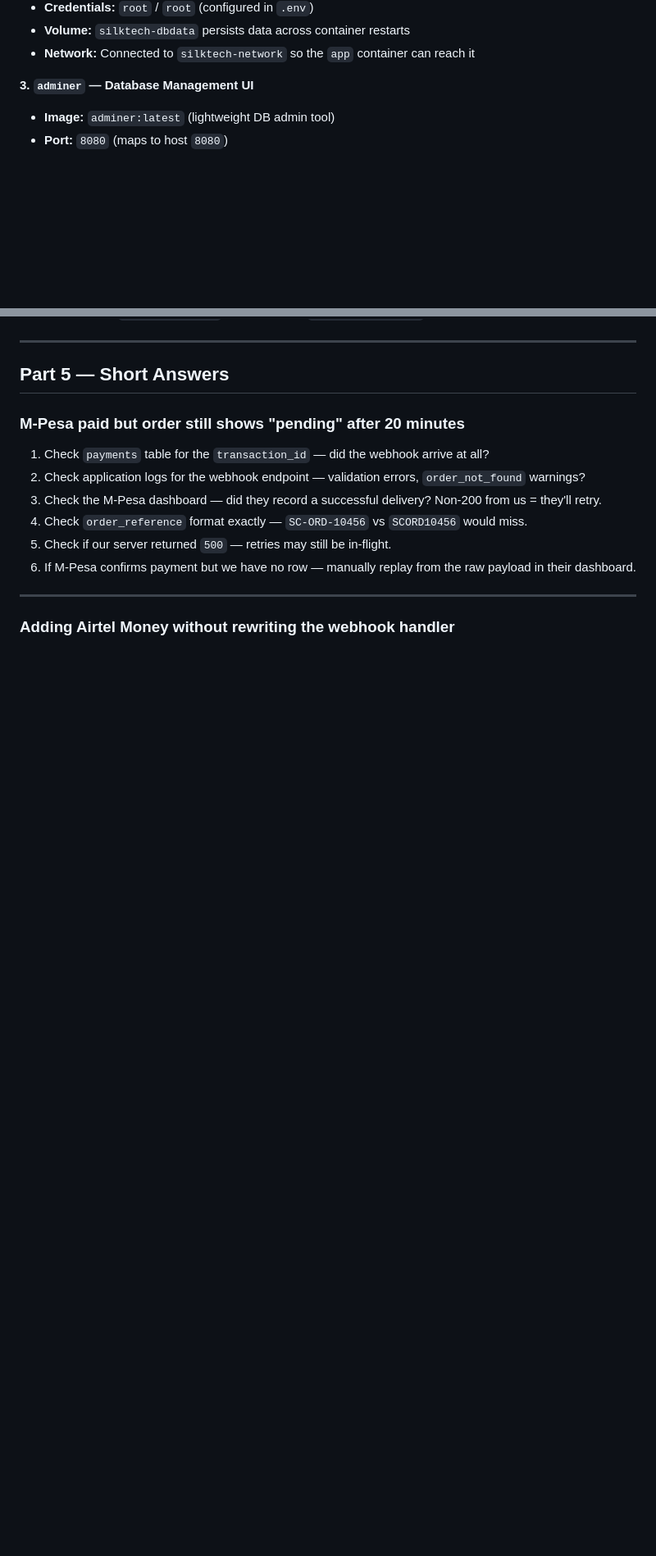
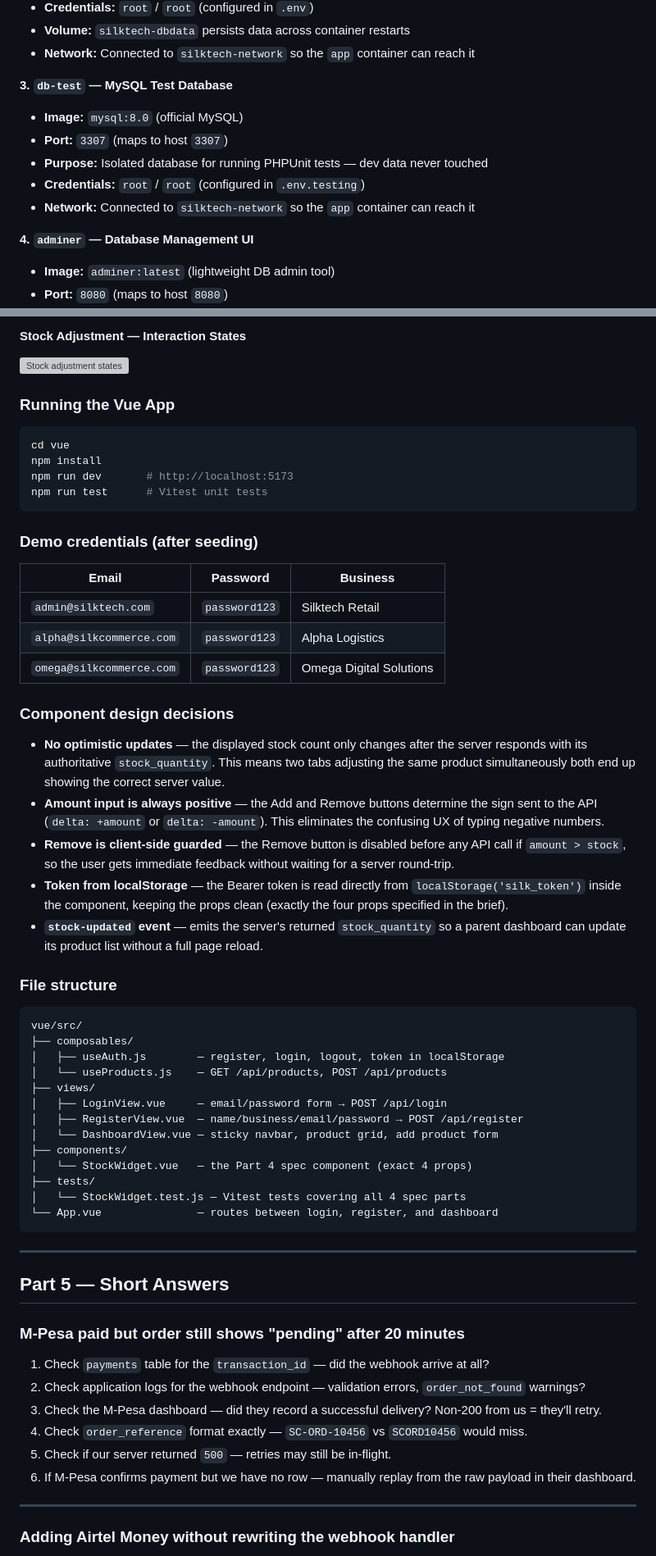
Before and after one commit to dennis027/coding-assesment, a Markdown page: README.md, 2 parts joined by grey strips. Shown at 82% size. Rendered like a GitHub page; blank space fills up the shorter version; grey boxes are pictures that could not be loaded.

````diff
--- a/README.md
+++ b/README.md
@@ -61,7 +41,14 @@ All services run in Docker Compose. No local PHP, Node, or MySQL installation ne
 - **Volume:** `silktech-dbdata` persists data across container restarts
 - **Network:** Connected to `silktech-network` so the `app` container can reach it
 
-**3. `adminer` — Database Management UI**
+**3. `db-test` — MySQL Test Database**
+- **Image:** `mysql:8.0` (official MySQL)
+- **Port:** `3307` (maps to host `3307`)
+- **Purpose:** Isolated database for running PHPUnit tests — dev data never touched
+- **Credentials:** `root` / `root` (configured in `.env.testing`)
+- **Network:** Connected to `silktech-network` so the `app` container can reach it
+
+**4. `adminer` — Database Management UI**
 - **Image:** `adminer:latest` (lightweight DB admin tool)
 - **Port:** `8080` (maps to host `8080`)
 - **Purpose:** Visual database browser — useful for inspecting tables, running manual queries, testing without CLI
@@ -520,3 +479,48 @@ A crash mid-loop leaves partially deducted stock with no order created — incon
+#### Stock Adjustment — Interaction States
+![Stock adjustment states](docs/screenshots/stock-adjustment.svg)
+
+### Running the Vue App
+
+```bash
+cd vue
+npm install
+npm run dev       # http://localhost:5173
+npm run test      # Vitest unit tests
+```
+
+### Demo credentials (after seeding)
+
+| Email | Password | Business |
+|-------|----------|----------|
+| `admin@silktech.com` | `password123` | Silktech Retail |
+| `alpha@silkcommerce.com` | `password123` | Alpha Logistics |
+| `omega@silkcommerce.com` | `password123` | Omega Digital Solutions |
+
+### Component design decisions
+
+- **No optimistic updates** — the displayed stock count only changes after the server responds with its authoritative `stock_quantity`. This means two tabs adjusting the same product simultaneously both end up showing the correct server value.
+- **Amount input is always positive** — the Add and Remove buttons determine the sign sent to the API (`delta: +amount` or `delta: -amount`). This eliminates the confusing UX of typing negative numbers.
+- **Remove is client-side guarded** — the Remove button is disabled before any API call if `amount > stock`, so the user gets immediate feedback without waiting for a server round-trip.
+- **Token from localStorage** — the Bearer token is read directly from `localStorage('silk_token')` inside the component, keeping the props clean (exactly the four props specified in the brief).
+- **`stock-updated` event** — emits the server's returned `stock_quantity` so a parent dashboard can update its product list without a full page reload.
+
+### File structure
+
+```
+vue/src/
+├── composables/
+│   ├── useAuth.js        — register, login, logout, token in localStorage
+│   └── useProducts.js    — GET /api/products, POST /api/products
+├── views/
+│   ├── LoginView.vue     — email/password form → POST /api/login
+│   ├── RegisterView.vue  — name/business/email/password → POST /api/register
+│   └── DashboardView.vue — sticky navbar, product grid, add product form
+├── components/
+│   └── StockWidget.vue   — the Part 4 spec component (exact 4 props)
+├── tests/
+│   └── StockWidget.test.js — Vitest tests covering all 4 spec parts
+└── App.vue               — routes between login, register, and dashboard
+```
 
 ---
 
````
Also changed, not shown: other parts of README.md (+159 -166 lines).
